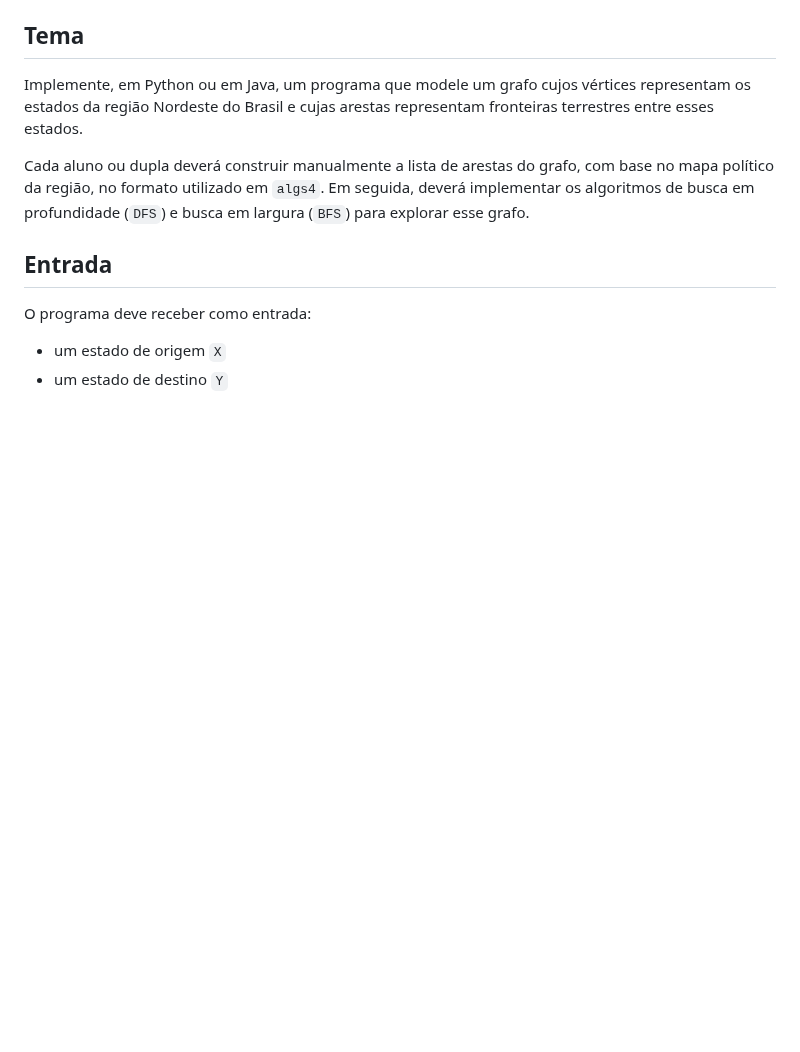
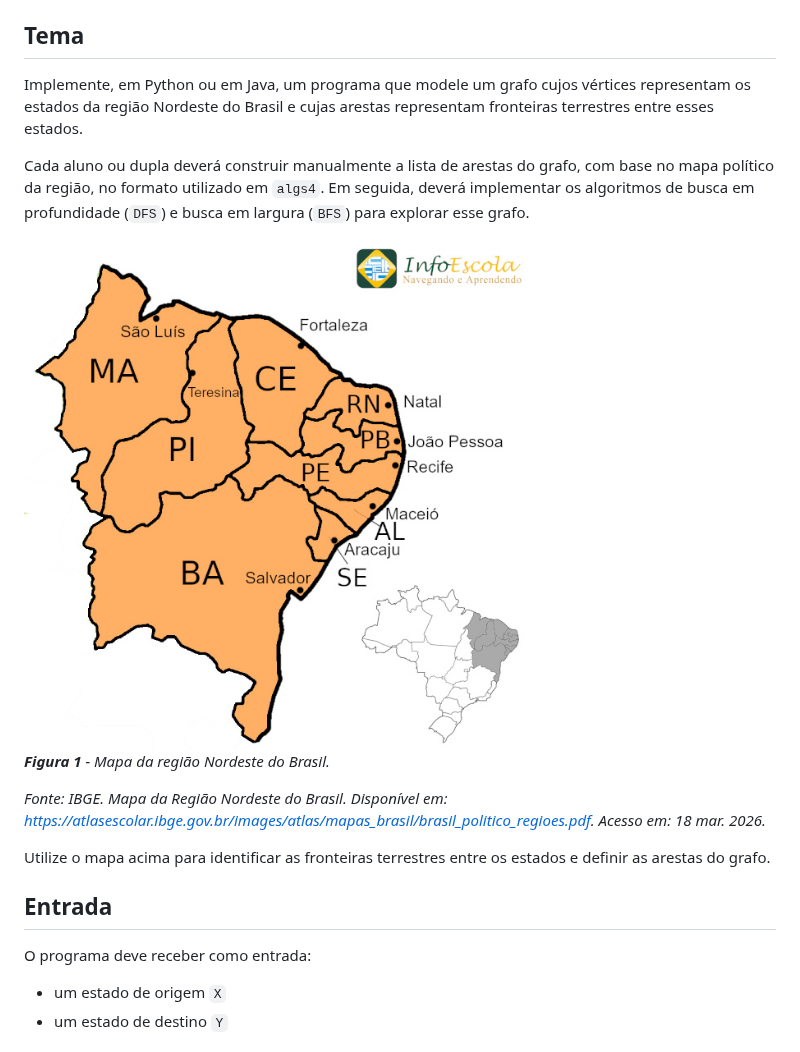
Before and after one commit to carubbi/RPG, a Markdown page: trabalhos/T1.md, the part around the change. Rendered like a GitHub page; pictures changed too: imgs/mapa-da-regiao-nordeste.jpg (added); blank space fills up the shorter version.

Commit message:
Add map reference to T1 assignment

```diff
--- a/trabalhos/T1.md
+++ b/trabalhos/T1.md
@@ -14,6 +14,14 @@ Prazo de entrega: `18/03`, até as `9:00h`.
 Implemente, em Python ou em Java, um programa que modele um grafo cujos vértices representam os estados da região Nordeste do Brasil e cujas arestas representam fronteiras terrestres entre esses estados.
 
 Cada aluno ou dupla deverá construir manualmente a lista de arestas do grafo, com base no mapa político da região, no formato utilizado em `algs4`. Em seguida, deverá implementar os algoritmos de busca em profundidade (`DFS`) e busca em largura (`BFS`) para explorar esse grafo.
+
+<img src="../imgs/mapa-da-regiao-nordeste.jpg" width="500">
+
+***Figura 1** - Mapa da região Nordeste do Brasil.*
+
+*Fonte: IBGE. Mapa da Região Nordeste do Brasil. Disponível em: <https://atlasescolar.ibge.gov.br/images/atlas/mapas_brasil/brasil_politico_regioes.pdf>. Acesso em: 18 mar. 2026.*
+
+Utilize o mapa acima para identificar as fronteiras terrestres entre os estados e definir as arestas do grafo.
 
 ## Entrada
 
```
